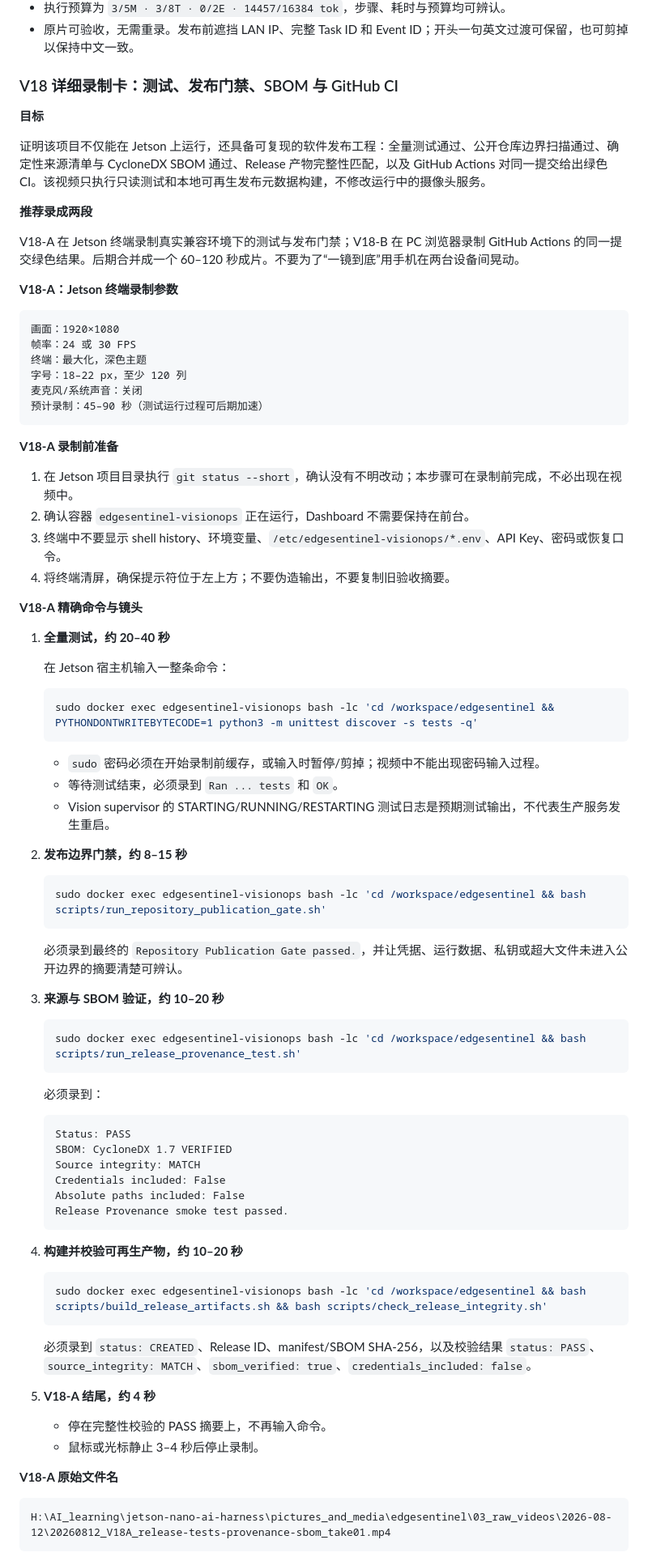
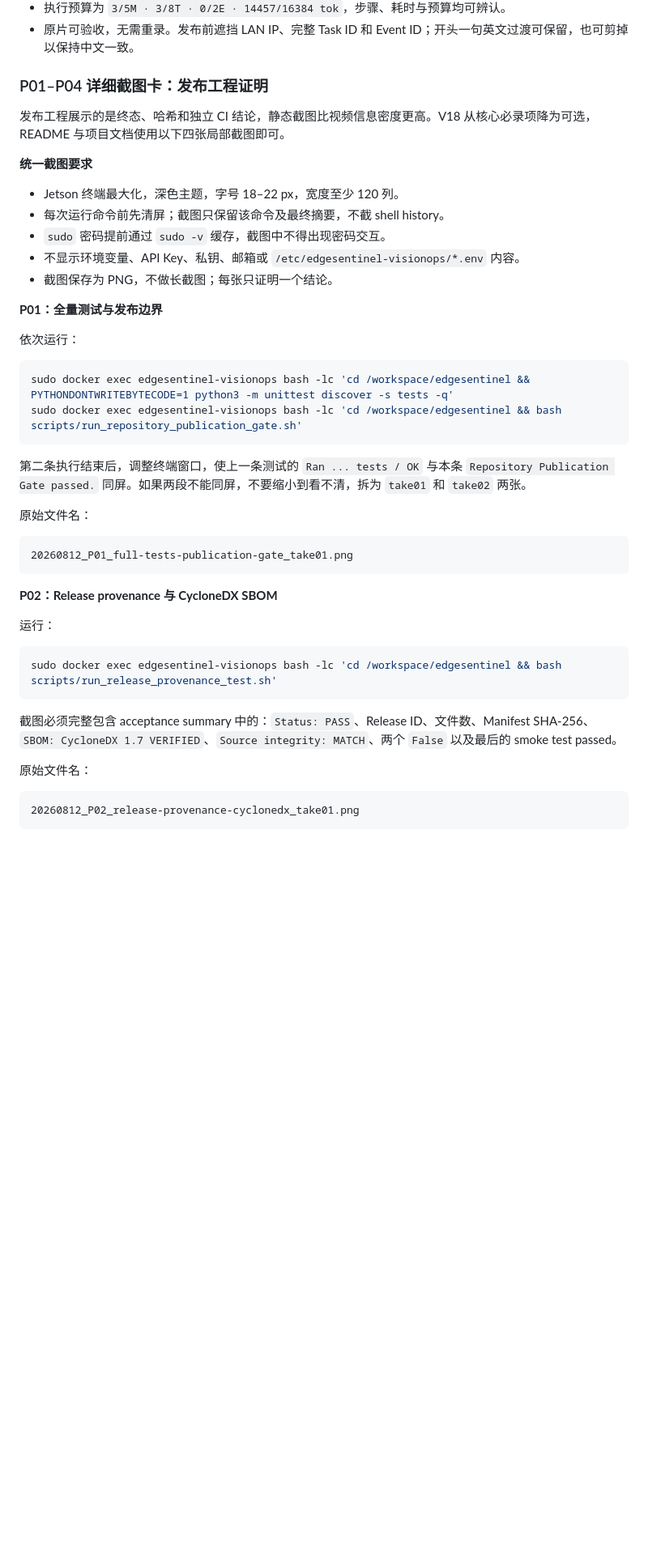
Before and after one commit to zja0011/edgesentinel-visionops, a Markdown page: docs/media/shot-checklist.md, the part around one of its changes. Shown at 81% size. Rendered like a GitHub page; blank space fills up the shorter version.

Commit message:
Use screenshots for release engineering proof

````diff
--- a/docs/media/shot-checklist.md
+++ b/docs/media/shot-checklist.md
@@ -1191,89 +1191,48 @@ H:\AI_learning\jetson-nano-ai-harness\pictures_and_media\edgesentinel\03_raw_vid
 - 执行预算为 `3/5M · 3/8T · 0/2E · 14457/16384 tok`，步骤、耗时与预算均可辨认。
 - 原片可验收，无需重录。发布前遮挡 LAN IP、完整 Task ID 和 Event ID；开头一句英文过渡可保留，也可剪掉以保持中文一致。
 
-### V18 详细录制卡：测试、发布门禁、SBOM 与 GitHub CI
+### P01–P04 详细截图卡：发布工程证明
 
-**目标**
+发布工程展示的是终态、哈希和独立 CI 结论，静态截图比视频信息密度更高。V18 从核心必录项降为可选，README 与项目文档使用以下四张局部截图即可。
 
-证明该项目不仅能在 Jetson 上运行，还具备可复现的软件发布工程：全量测试通过、公开仓库边界扫描通过、确定性来源清单与 CycloneDX SBOM 通过、Release 产物完整性匹配，以及 GitHub Actions 对同一提交给出绿色 CI。该视频只执行只读测试和本地可再生发布元数据构建，不修改运行中的摄像头服务。
+**统一截图要求**
 
-**推荐录成两段**
+- Jetson 终端最大化，深色主题，字号 18–22 px，宽度至少 120 列。
+- 每次运行命令前先清屏；截图只保留该命令及最终摘要，不截 shell history。
+- `sudo` 密码提前通过 `sudo -v` 缓存，截图中不得出现密码交互。
+- 不显示环境变量、API Key、私钥、邮箱或 `/etc/edgesentinel-visionops/*.env` 内容。
+- 截图保存为 PNG，不做长截图；每张只证明一个结论。
 
-V18-A 在 Jetson 终端录制真实兼容环境下的测试与发布门禁；V18-B 在 PC 浏览器录制 GitHub Actions 的同一提交绿色结果。后期合并成一个 60–120 秒成片。不要为了“一镜到底”用手机在两台设备间晃动。
+**P01：全量测试与发布边界**
 
-**V18-A：Jetson 终端录制参数**
+依次运行：
+
+```bash
+sudo docker exec edgesentinel-visionops bash -lc 'cd /workspace/edgesentinel && PYTHONDONTWRITEBYTECODE=1 python3 -m unittest discover -s tests -q'
+sudo docker exec edgesentinel-visionops bash -lc 'cd /workspace/edgesentinel && bash scripts/run_repository_publication_gate.sh'
+```
+
+第二条执行结束后，调整终端窗口，使上一条测试的 `Ran ... tests / OK` 与本条 `Repository Publication Gate passed.` 同屏。如果两段不能同屏，不要缩小到看不清，拆为 `take01` 和 `take02` 两张。
+
+原始文件名：
 
 ```text
-画面：1920×1080
-帧率：24 或 30 FPS
-终端：最大化，深色主题
-字号：18–22 px，至少 120 列
-麦克风/系统声音：关闭
-预计录制：45–90 秒（测试运行过程可后期加速）
+20260812_P01_full-tests-publication-gate_take01.png
 ```
 
-**V18-A 录制前准备**
+**P02：Release provenance 与 CycloneDX SBOM**
 
-1. 在 Jetson 项目目录执行 `git status --short`，确认没有不明改动；本步骤可在录制前完成，不必出现在视频中。
-2. 确认容器 `edgesentinel-visionops` 正在运行，Dashboard 不需要保持在前台。
-3. 终端中不要显示 shell history、环境变量、`/etc/edgesentinel-visionops/*.env`、API Key、密码或恢复口令。
-4. 将终端清屏，确保提示符位于左上方；不要伪造输出，不要复制旧验收摘要。
+运行：
 
-**V18-A 精确命令与镜头**
+```bash
+sudo docker exec edgesentinel-visionops bash -lc 'cd /workspace/edgesentinel && bash scripts/run_release_provenance_test.sh'
+```
 
-1. **全量测试，约 20–40 秒**
+截图必须完整包含 acceptance summary 中的：`Status: PASS`、Release ID、文件数、Manifest SHA-256、`SBOM: CycloneDX 1.7 VERIFIED`、`Source integrity: MATCH`、两个 `False` 以及最后的 smoke test passed。
 
-   在 Jetson 宿主机输入一整条命令：
-
-   ```bash
-   sudo docker exec edgesentinel-visionops bash -lc 'cd /workspace/edgesentinel && PYTHONDONTWRITEBYTECODE=1 python3 -m unittest discover -s tests -q'
-   ```
-
-   - `sudo` 密码必须在开始录制前缓存，或输入时暂停/剪掉；视频中不能出现密码输入过程。
-   - 等待测试结束，必须录到 `Ran ... tests` 和 `OK`。
-   - Vision supervisor 的 STARTING/RUNNING/RESTARTING 测试日志是预期测试输出，不代表生产服务发生重启。
-
-2. **发布边界门禁，约 8–15 秒**
-
-   ```bash
-   sudo docker exec edgesentinel-visionops bash -lc 'cd /workspace/edgesentinel && bash scripts/run_repository_publication_gate.sh'
-   ```
-
-   必须录到最终的 `Repository Publication Gate passed.`，并让凭据、运行数据、私钥或超大文件未进入公开边界的摘要清楚可辨认。
-
-3. **来源与 SBOM 验证，约 10–20 秒**
-
-   ```bash
-   sudo docker exec edgesentinel-visionops bash -lc 'cd /workspace/edgesentinel && bash scripts/run_release_provenance_test.sh'
-   ```
-
-   必须录到：
-
-   ```text
-   Status: PASS
-   SBOM: CycloneDX 1.7 VERIFIED
-   Source integrity: MATCH
-   Credentials included: False
-   Absolute paths included: False
-   Release Provenance smoke test passed.
-   ```
-
-4. **构建并校验可再生产物，约 10–20 秒**
-
-   ```bash
-   sudo docker exec edgesentinel-visionops bash -lc 'cd /workspace/edgesentinel && bash scripts/build_release_artifacts.sh && bash scripts/check_release_integrity.sh'
-   ```
-
-   必须录到 `status: CREATED`、Release ID、manifest/SBOM SHA-256，以及校验结果 `status: PASS`、`source_integrity: MATCH`、`sbom_verified: true`、`credentials_included: false`。
-
-5. **V18-A 结尾，约 4 秒**
-
-   - 停在完整性校验的 PASS 摘要上，不再输入命令。
-   - 鼠标或光标静止 3–4 秒后停止录制。
-
-**V18-A 原始文件名**
+原始文件名：
 
 ```text
-H:\AI_learning\jetson-nano-ai-harness\pictures_and_media\edgesentinel\03_raw_videos\2026-08-12\20260812_V18A_release-tests-provenance-sbom_take01.mp4
+20260812_P02_release-provenance-cyclonedx_take01.png
 ```
 
````
Also changed, not shown: other parts of docs/media/shot-checklist.md (+33 -39 lines).
